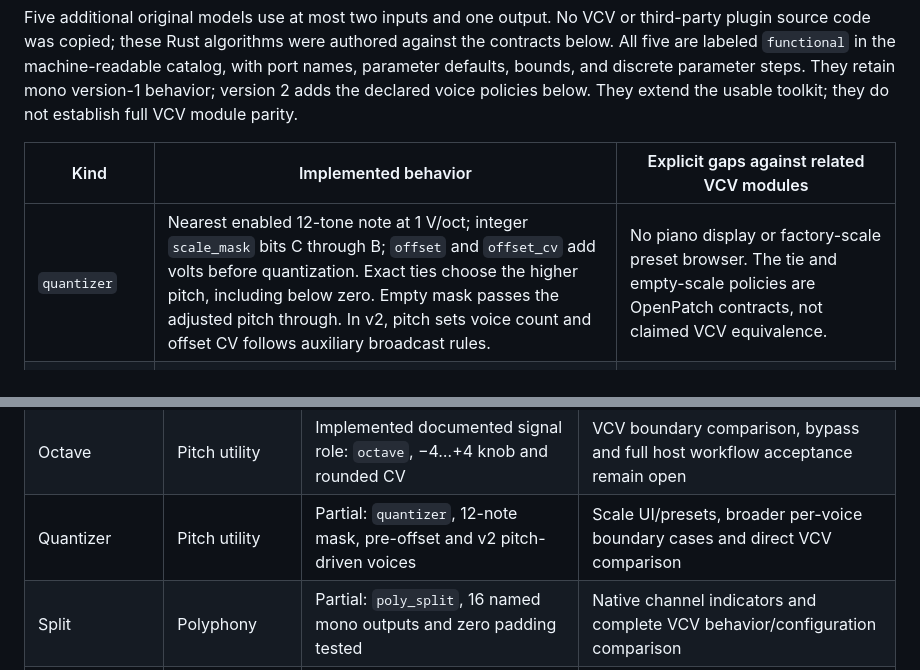
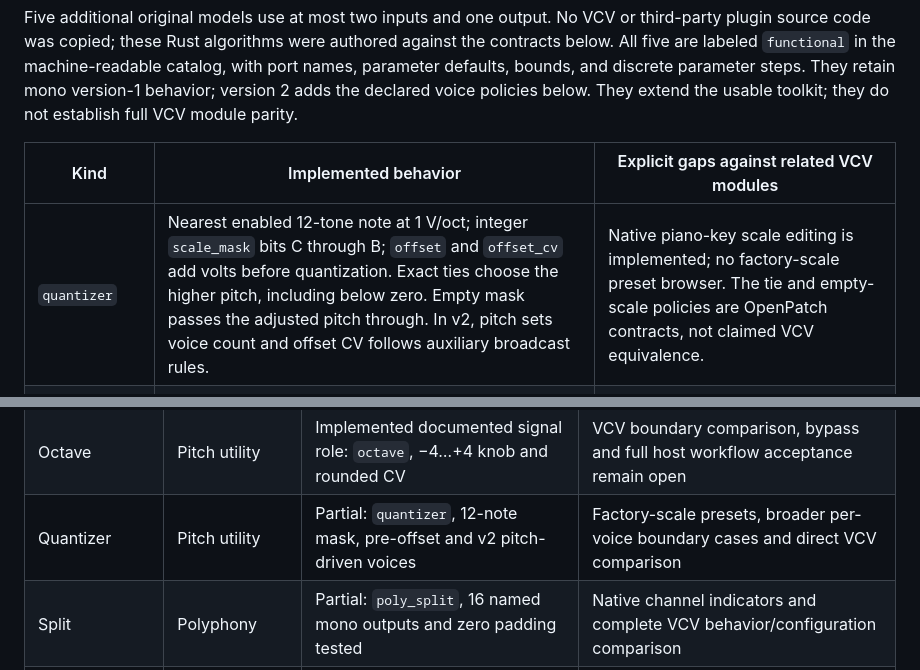
Before and after one commit to dexterlabs1/openpatch, a Markdown page: docs/MODULE_COVERAGE.md, 2 parts joined by grey strips. GitHub-like rendering.

```diff
--- a/docs/MODULE_COVERAGE.md
+++ b/docs/MODULE_COVERAGE.md
@@ -27,7 +27,7 @@ Five additional original models use at most two inputs and one output. No VCV or
 
 | Kind | Implemented behavior | Explicit gaps against related VCV modules |
 |---|---|---|
-| `quantizer` | Nearest enabled 12-tone note at 1 V/oct; integer `scale_mask` bits C through B; `offset` and `offset_cv` add volts before quantization. Exact ties choose the higher pitch, including below zero. Empty mask passes the adjusted pitch through. In v2, pitch sets voice count and offset CV follows auxiliary broadcast rules. | No piano display or factory-scale preset browser. The tie and empty-scale policies are OpenPatch contracts, not claimed VCV equivalence. |
+| `quantizer` | Nearest enabled 12-tone note at 1 V/oct; integer `scale_mask` bits C through B; `offset` and `offset_cv` add volts before quantization. Exact ties choose the higher pitch, including below zero. Empty mask passes the adjusted pitch through. In v2, pitch sets voice count and offset CV follows auxiliary broadcast rules. | Native piano-key scale editing is implemented; no factory-scale preset browser. The tie and empty-scale policies are OpenPatch contracts, not claimed VCV equivalence. |
 | `sample_hold` | One held voltage per voice; captures the simultaneously received signal when trigger rises to 1 V, rearms at 0.1 V or below; starts at `initial`. Ideal hold without droop. In v2, trigger sets voice count; mono signal broadcasts. | No eight-row shift register, normalization chain, clear/random controls, or saved runtime voltage in patch JSON. |
 | `white_noise` | Single Gaussian white-noise output with `level` in RMS volts and an integer 24-bit `seed`. Reproducible sequence within an execution environment; no peak clipping. | No colored-noise outputs, VCV-specific level calibration, or identical VCV random sequence. |
 | `attenuverter` | Computes `gain * signal + offset`; gain −1…1, offset −10…10 V; unpatched signal is 10 V. In v2, signal sets voice count. | No eight-section control bank or input propagation; no Rescale range limiter or slew behavior. |
@@ -114,7 +114,7 @@ All names below are from the [official Free manual index](https://vcvrack.com/Fr
 | Sequential Switch 1 to 4 | Routing | Planned | Selected-path routing and clock/reset transitions |
 | Sequential Switch 4 to 1 | Routing | Planned | Input selection and clock/reset transitions |
 | Octave | Pitch utility | Implemented documented signal role: `octave`, −4…+4 knob and rounded CV | VCV boundary comparison, bypass and full host workflow acceptance remain open |
-| Quantizer | Pitch utility | Partial: `quantizer`, 12-note mask, pre-offset and v2 pitch-driven voices | Scale UI/presets, broader per-voice boundary cases and direct VCV comparison |
+| Quantizer | Pitch utility | Partial: `quantizer`, 12-note mask, pre-offset and v2 pitch-driven voices | Factory-scale presets, broader per-voice boundary cases and direct VCV comparison |
 | Split | Polyphony | Partial: `poly_split`, 16 named mono outputs and zero padding tested | Native channel indicators and complete VCV behavior/configuration comparison |
 | Merge | Polyphony | Partial: `poly_merge`, sparse ordering, automatic/forced count and empty inputs implemented | Explicit forced-zero mode, native indicators and remaining VCV configuration comparison |
 | Sum | Polyphony | Partial: `poly_sum`, unity mono reduction and empty-input behavior tested | OUT level control, level/channel indicators and headroom behavior |
```
Also changed, not shown: README.md (+4 -0 lines), docs/ROADMAP.md (+2 -2 lines), docs/images/openpatch-modulation.png (added).
